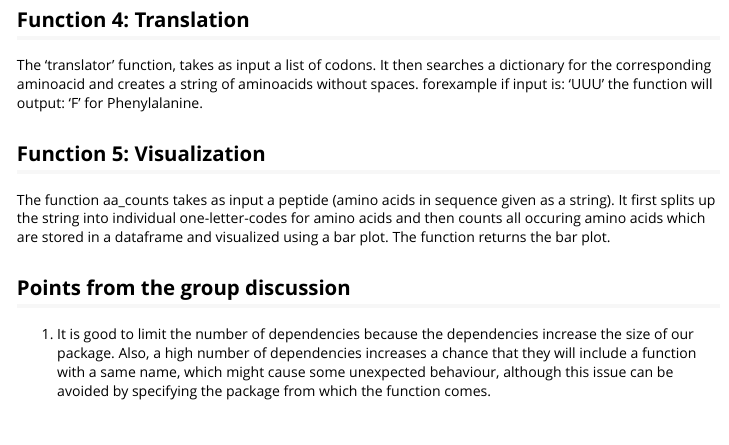
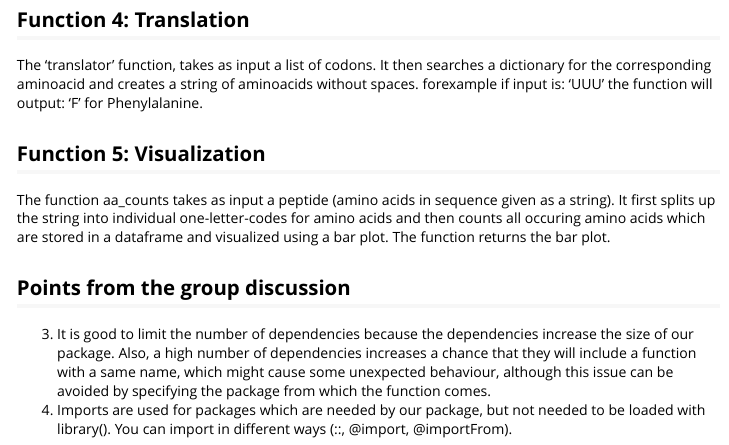
Before and after one commit to rforbiodatascience23/group_9_package, an R Markdown document (vignettes/group_9_package.Rmd): the page in a window 1100 px wide, from 670 px down. Rendered offline with R 4.5, knitr and Pandoc, with nearby package versions.

Commit message:
Add to groupdiscussion

```diff
--- a/vignettes/group_9_package.Rmd
+++ b/vignettes/group_9_package.Rmd
@@ -38,4 +38,5 @@ The 'translator' function, takes as input a list of codons. It then searches a d
 The function aa_counts takes as input a peptide (amino acids in sequence given as a string). It first splits up the string into individual one-letter-codes for amino acids and then counts all occuring amino acids which are stored in a dataframe and visualized using a bar plot. The function returns the bar plot.
 
 ## Points from the group discussion
-1) It is good to limit the number of dependencies because the dependencies increase the size of our package. Also, a high number of dependencies increases a chance that they will include a function with a same name, which might cause some unexpected behaviour, although this issue can be avoided by specifying the package from which the function comes.
+3) It is good to limit the number of dependencies because the dependencies increase the size of our package. Also, a high number of dependencies increases a chance that they will include a function with a same name, which might cause some unexpected behaviour, although this issue can be avoided by specifying the package from which the function comes.
+4) Imports are used for packages which are needed by our package, but not needed to be loaded with library(). You can import in different ways (::, @import, @importFrom).
```
